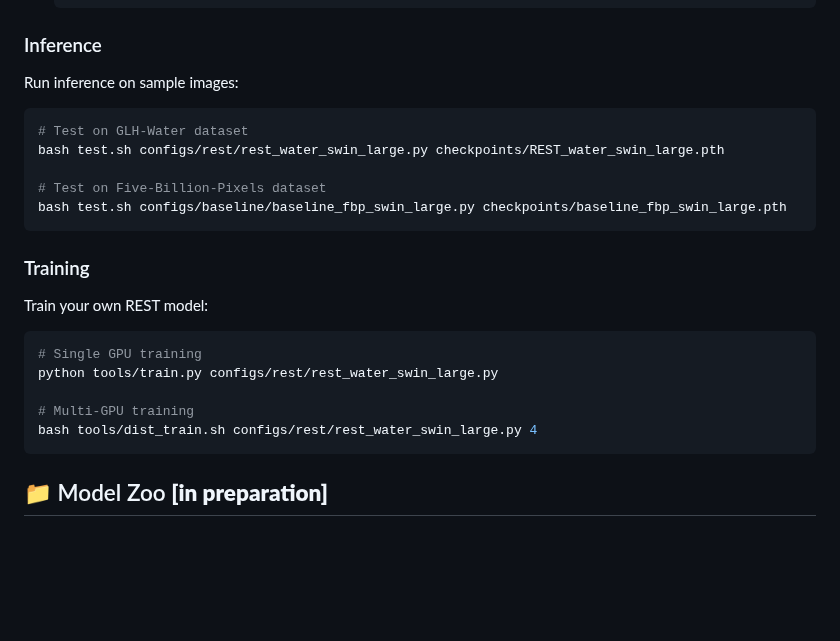
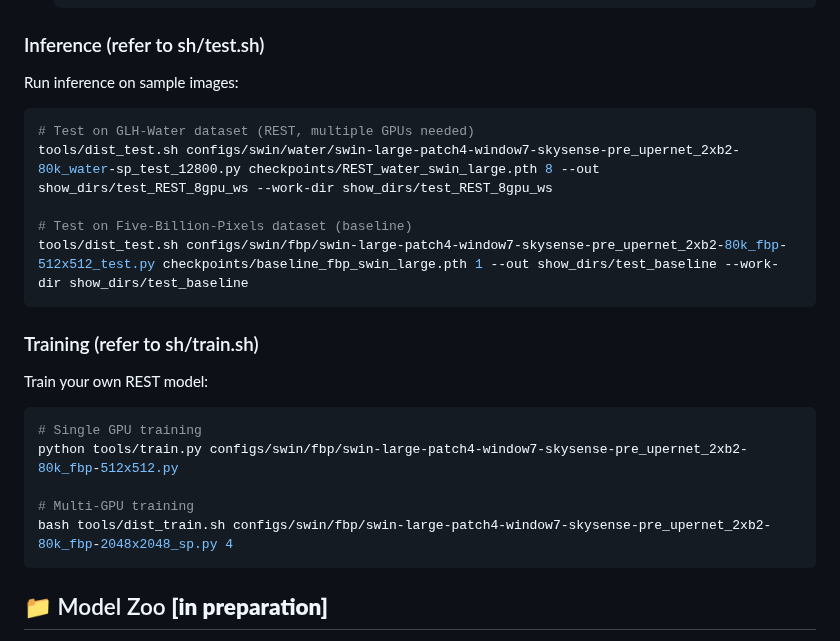
Before and after one commit to weichenrs/REST_code, a Markdown page: README.md, the part around one of its changes. Drawn GitHub-style; blank space fills up the shorter version.

````diff
--- a/README.md
+++ b/README.md
@@ -80,26 +80,26 @@ Please refer to [INSTALL.md](docs/INSTALL.md) for detailed installation instruct
    └── ...
    ```
 
-### Inference
+### Inference (refer to sh/test.sh)
 
 Run inference on sample images:
 ```bash
-# Test on GLH-Water dataset
-bash test.sh configs/rest/rest_water_swin_large.py checkpoints/REST_water_swin_large.pth
+# Test on GLH-Water dataset (REST, multiple GPUs needed)
+tools/dist_test.sh configs/swin/water/swin-large-patch4-window7-skysense-pre_upernet_2xb2-80k_water-sp_test_12800.py checkpoints/REST_water_swin_large.pth 8 --out show_dirs/test_REST_8gpu_ws --work-dir show_dirs/test_REST_8gpu_ws
 
-# Test on Five-Billion-Pixels dataset
-bash test.sh configs/baseline/baseline_fbp_swin_large.py checkpoints/baseline_fbp_swin_large.pth
+# Test on Five-Billion-Pixels dataset (baseline)
+tools/dist_test.sh configs/swin/fbp/swin-large-patch4-window7-skysense-pre_upernet_2xb2-80k_fbp-512x512_test.py checkpoints/baseline_fbp_swin_large.pth 1 --out show_dirs/test_baseline --work-dir show_dirs/test_baseline
 ```
 
-### Training
+### Training (refer to sh/train.sh)
 
 Train your own REST model:
 ```bash
 # Single GPU training
-python tools/train.py configs/rest/rest_water_swin_large.py
+python tools/train.py configs/swin/fbp/swin-large-patch4-window7-skysense-pre_upernet_2xb2-80k_fbp-512x512.py
 
 # Multi-GPU training
-bash tools/dist_train.sh configs/rest/rest_water_swin_large.py 4
+bash tools/dist_train.sh configs/swin/fbp/swin-large-patch4-window7-skysense-pre_upernet_2xb2-80k_fbp-2048x2048_sp.py 4
 ```
 
 ## 📁 Model Zoo **[in preparation]**
````
Also changed, not shown: other parts of README.md (+2 -2 lines).
